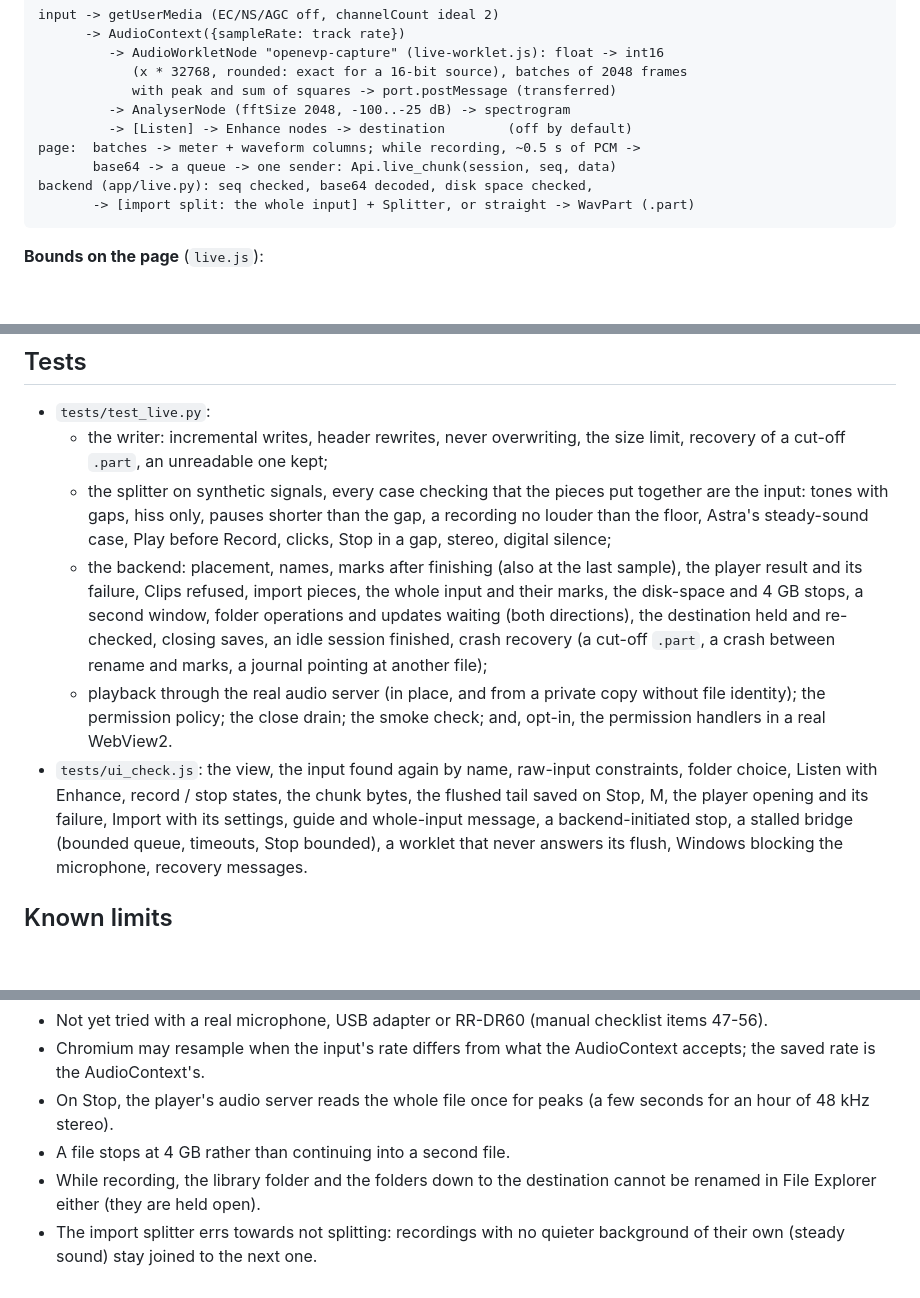
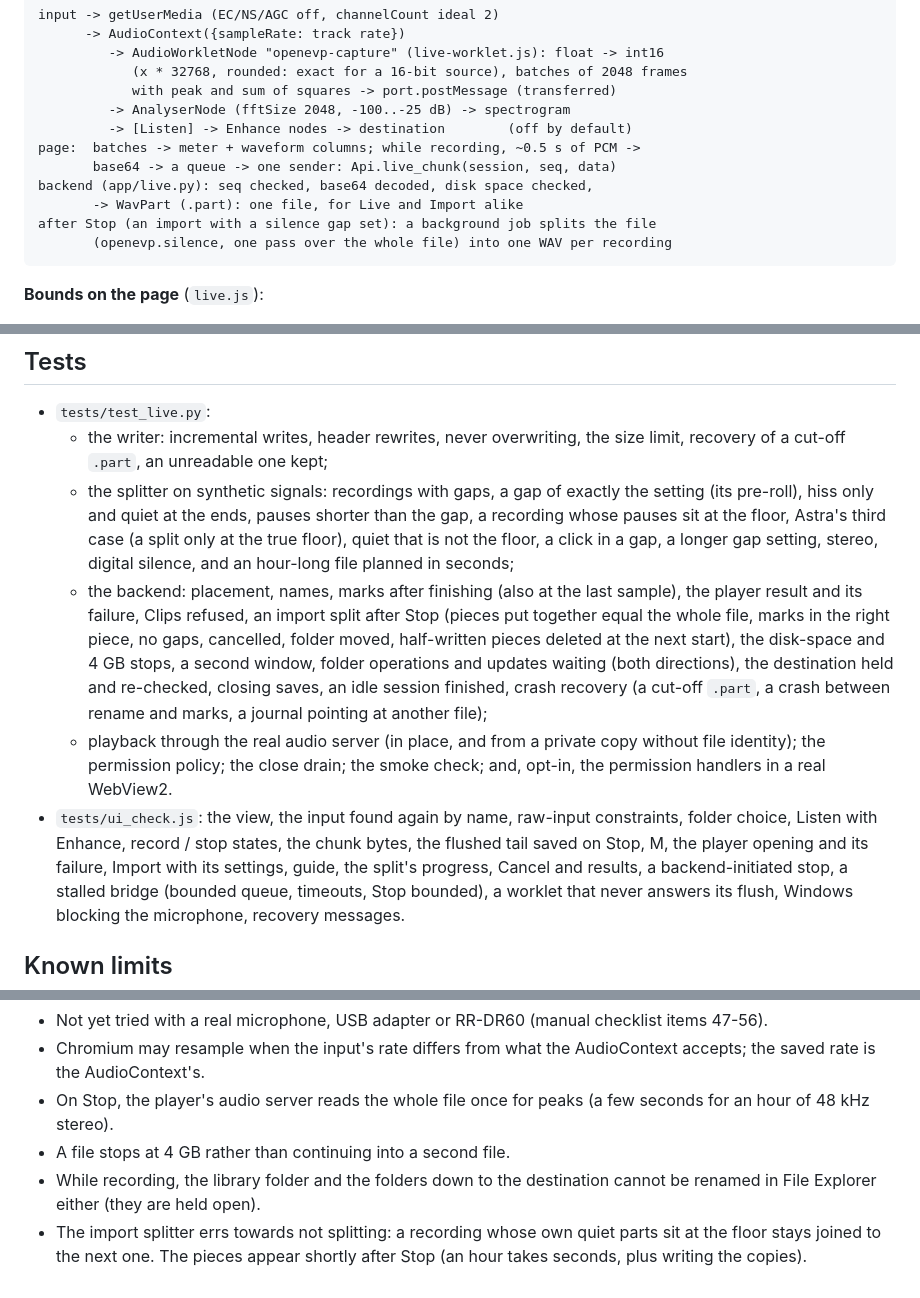
Before and after one commit to MBarc/OpenEVP, a Markdown page: docs/live-mode.md, 3 parts joined by grey strips. GitHub-like rendering; blank space fills up the shorter version.

Commit message:
Docs: imports are split shortly after Stop; close and loss bounds
Co-Authored-By: Claude Opus 5.5 (1M context) <noreply@anthropic.com>

````diff
--- a/docs/live-mode.md
+++ b/docs/live-mode.md
@@ -103,7 +103,9 @@ input -> getUserMedia (EC/NS/AGC off, channelCount ideal 2)
 page:  batches -> meter + waveform columns; while recording, ~0.5 s of PCM ->
        base64 -> a queue -> one sender: Api.live_chunk(session, seq, data)
 backend (app/live.py): seq checked, base64 decoded, disk space checked,
-       -> [import split: the whole input] + Splitter, or straight -> WavPart (.part)
+       -> WavPart (.part): one file, for Live and Import alike
+after Stop (an import with a silence gap set): a background job splits the file
+       (openevp.silence, one pass over the whole file) into one WAV per recording
 ```
 
 **Bounds on the page** (`live.js`):
@@ -283,13 +294,17 @@ report without a good `live` section.
 - `tests/test_live.py`:
   - the writer: incremental writes, header rewrites, never overwriting, the
     size limit, recovery of a cut-off `.part`, an unreadable one kept;
-  - the splitter on synthetic signals, every case checking that the pieces put
-    together are the input: tones with gaps, hiss only, pauses shorter than the
-    gap, a recording no louder than the floor, Astra's steady-sound case, Play
-    before Record, clicks, Stop in a gap, stereo, digital silence;
+  - the splitter on synthetic signals: recordings with gaps, a gap of exactly
+    the setting (its pre-roll), hiss only and quiet at the ends, pauses shorter
+    than the gap, a recording whose pauses sit at the floor, Astra's third case
+    (a split only at the true floor), quiet that is not the floor, a click in a
+    gap, a longer gap setting, stereo, digital silence, and an hour-long file
+    planned in seconds;
   - the backend: placement, names, marks after finishing (also at the last
-    sample), the player result and its failure, Clips refused, import pieces,
-    the whole input and their marks, the disk-space and 4 GB stops, a second
+    sample), the player result and its failure, Clips refused, an import split
+    after Stop (pieces put together equal the whole file, marks in the right
+    piece, no gaps, cancelled, folder moved, half-written pieces deleted at the
+    next start), the disk-space and 4 GB stops, a second
     window, folder operations and updates waiting (both directions), the
     destination held and re-checked, closing saves, an idle session finished,
     crash recovery (a cut-off `.part`, a crash between rename and marks, a
@@ -300,7 +315,8 @@ report without a good `live` section.
 - `tests/ui_check.js`: the view, the input found again by name, raw-input
   constraints, folder choice, Listen with Enhance, record / stop states, the
   chunk bytes, the flushed tail saved on Stop, M, the player opening and its
-  failure, Import with its settings, guide and whole-input message, a
+  failure, Import with its settings, guide, the split's progress, Cancel and
+  results, a
   backend-initiated stop, a stalled bridge (bounded queue, timeouts, Stop
   bounded), a worklet that never answers its flush, Windows blocking the
   microphone, recovery messages.
@@ -316,5 +332,6 @@ report without a good `live` section.
 - A file stops at 4 GB rather than continuing into a second file.
 - While recording, the library folder and the folders down to the destination
   cannot be renamed in File Explorer either (they are held open).
-- The import splitter errs towards not splitting: recordings with no quieter
-  background of their own (steady sound) stay joined to the next one.
+- The import splitter errs towards not splitting: a recording whose own
+  quiet parts sit at the floor stays joined to the next one. The pieces appear
+  shortly after Stop (an hour takes seconds, plus writing the copies).
````
Also changed, not shown: other parts of docs/live-mode.md (+62 -53 lines), docs/app-test-checklist.md (+12 -8 lines), docs/user-guide.md (+19 -22 lines).
